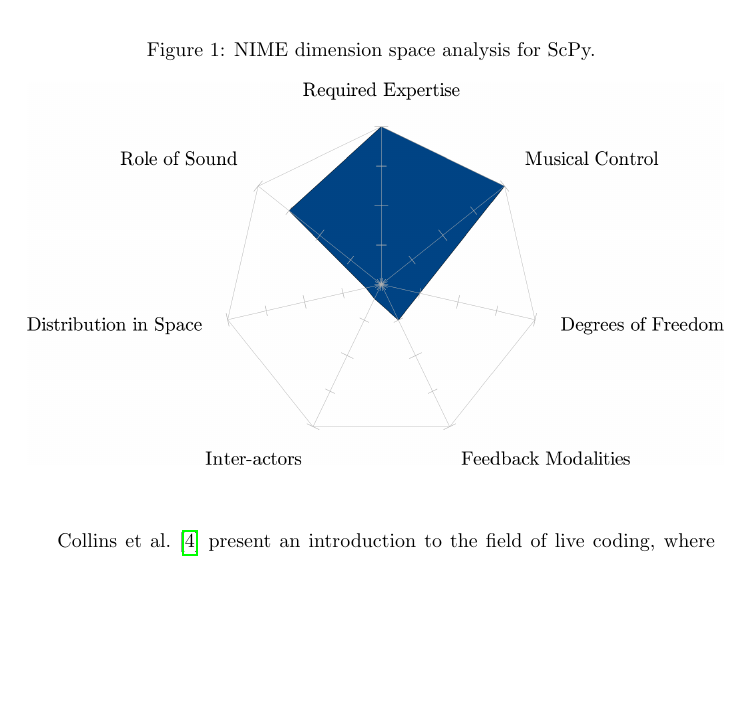
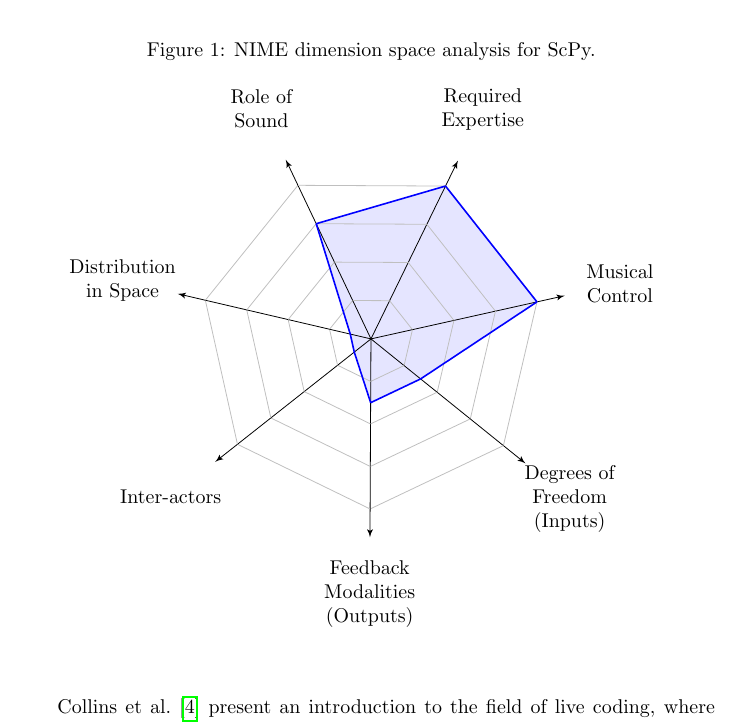
Before and after one commit to nwoeanhinnogaehr/ScPy, a LaTeX paper (doc/paper.tex): part of page 3 of 13, cut so that both start at the same text, the shorter picture padded with empty space. The pictures show the PDF file doc/paper.pdf that the author committed with the source.

Commit message:
radial graphs in latex are easy!

```diff
--- a/doc/paper.tex
+++ b/doc/paper.tex
@@ -97,3 +97,20 @@ just with an unconventional method of interaction. A plot of ScPy in the 7-dimen
 developed by Birnbaum et al.\ can be seen in~\autoref{fig:nime}.
 
 \begin{figure}[ht]
+    \caption{NIME dimension space analysis for ScPy.}\label{fig:nime}
+    \begin{center}
+        \begin{tikzpicture}[rotate=-116,xscale=-1]
+            \tkzKiviatDiagram[label distance=.5cm,
+                    radial=7,
+                    gap=0.75,
+                    lattice=4]{Required Expertise,
+                    Musical Control,
+                    Degrees of Freedom (Inputs),
+                    Feedback Modalities (Outputs),
+                    Inter-actors,
+                    Distribution in Space,
+                    Role of Sound}
+            \tkzKiviatLine[thick,color=blue,mark=none,
+                           fill=blue!20,opacity=.5](4,4,1.5,1.5,0.5,0.5,3)
+        \end{tikzpicture}
+    \end{center}
```
Also changed, not shown: doc/images/nime-plot.png (deleted), doc/paper.pdf, doc/paper.tex (6 more changed lines).
